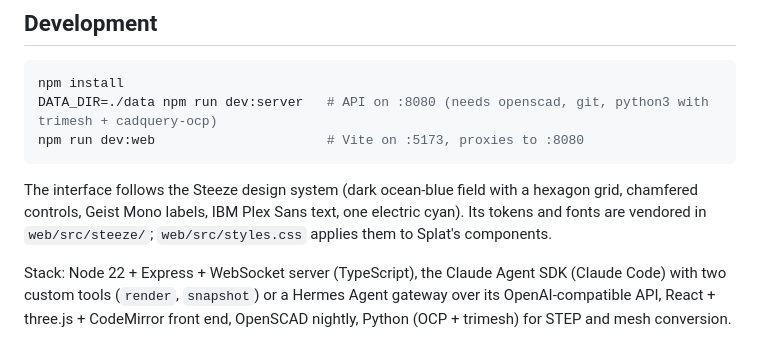
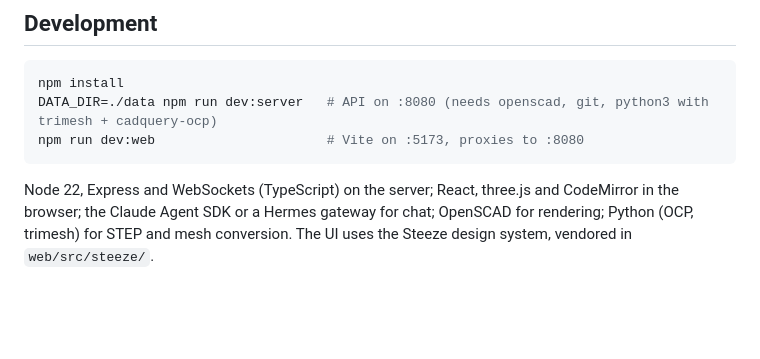
Before and after one commit to thomas-nelson23/Splat, a Markdown page: README.md, the part around one of its changes. Drawn GitHub-style; blank space fills up the shorter version.

````diff
--- a/README.md
+++ b/README.md
@@ -102,6 +86,4 @@ DATA_DIR=./data npm run dev:server   # API on :8080 (needs openscad, git, python
 npm run dev:web                      # Vite on :5173, proxies to :8080
 ```
 
-The interface follows the Steeze design system (dark ocean-blue field with a hexagon grid, chamfered controls, Geist Mono labels, IBM Plex Sans text, one electric cyan). Its tokens and fonts are vendored in `web/src/steeze/`; `web/src/styles.css` applies them to Splat's components.
-
-Stack: Node 22 + Express + WebSocket server (TypeScript), the Claude Agent SDK (Claude Code) with two custom tools (`render`, `snapshot`) or a Hermes Agent gateway over its OpenAI-compatible API, React + three.js + CodeMirror front end, OpenSCAD nightly, Python (OCP + trimesh) for STEP and mesh conversion.
+Node 22, Express and WebSockets (TypeScript) on the server; React, three.js and CodeMirror in the browser; the Claude Agent SDK or a Hermes gateway for chat; OpenSCAD for rendering; Python (OCP, trimesh) for STEP and mesh conversion. The UI uses the Steeze design system, vendored in `web/src/steeze/`.
````
Also changed, not shown: other parts of README.md (+40 -56 lines), docs/screenshots/home.png (added), docs/screenshots/settings.png (added), docs/screenshots/workspace.png (added), 1 other file.
